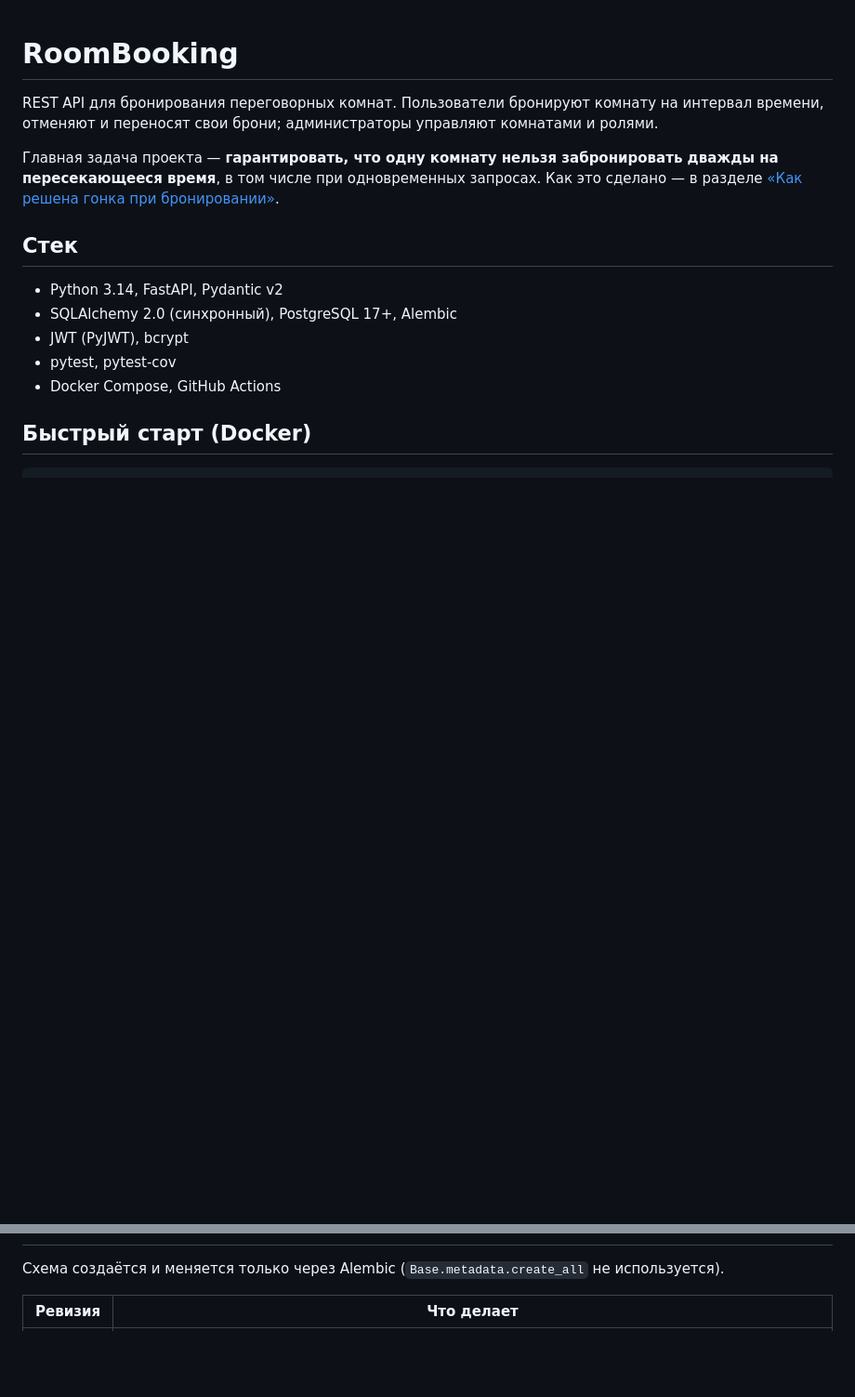
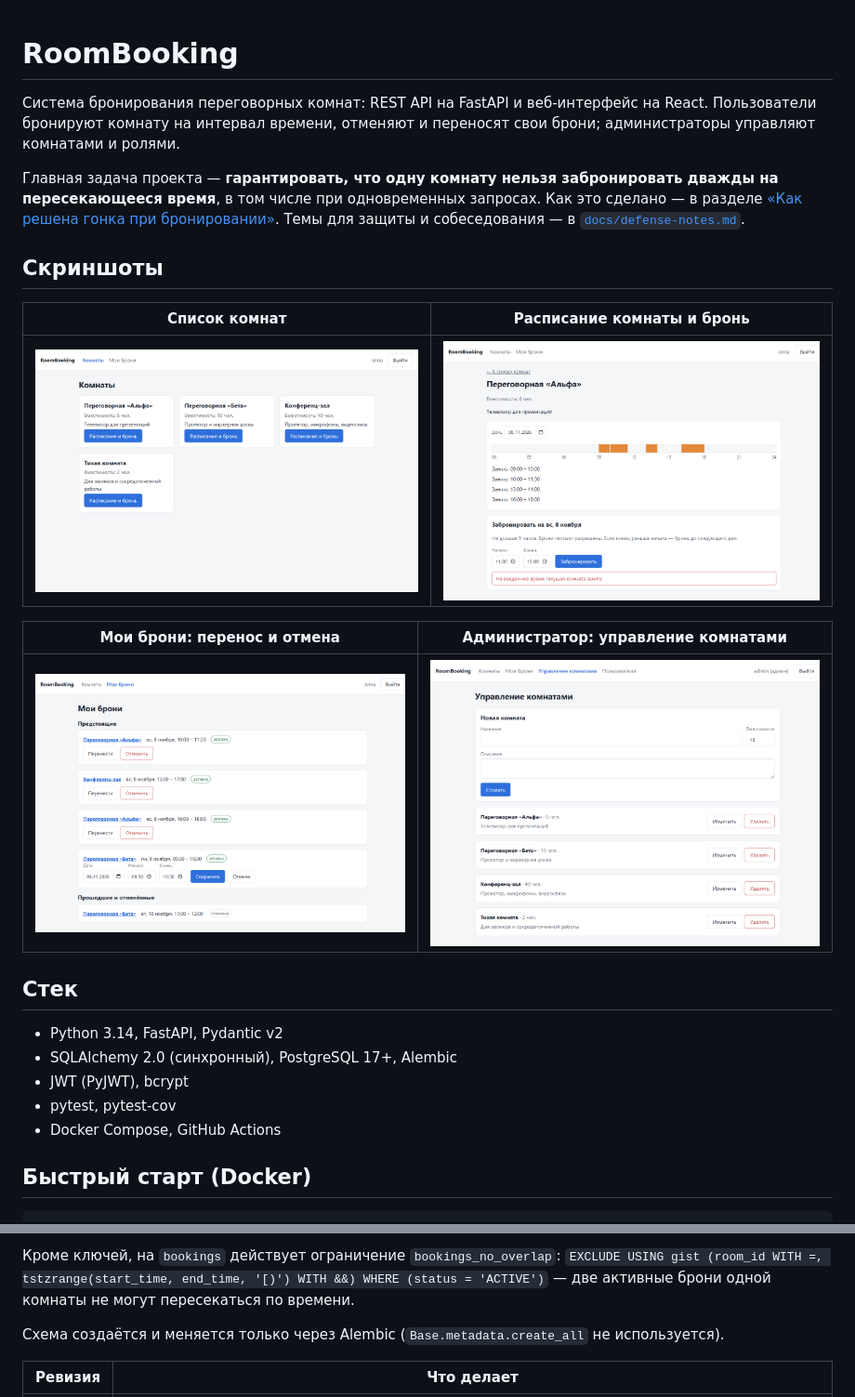
Before and after one commit to Taala2/RoomBooking, a Markdown page: README.md, 2 parts joined by grey strips. Shown at 93% size. Drawn GitHub-style; pictures changed too: docs/screenshots/admin-rooms.png (added), docs/screenshots/my-bookings.png (added), docs/screenshots/room-schedule.png (added); blank space fills up the shorter version.

```diff
--- a/README.md
+++ b/README.md
@@ -1,8 +1,18 @@
 # RoomBooking
 
-REST API для бронирования переговорных комнат. Пользователи бронируют комнату на интервал времени, отменяют и переносят свои брони; администраторы управляют комнатами и ролями.
+Система бронирования переговорных комнат: REST API на FastAPI и веб-интерфейс на React. Пользователи бронируют комнату на интервал времени, отменяют и переносят свои брони; администраторы управляют комнатами и ролями.
 
-Главная задача проекта — **гарантировать, что одну комнату нельзя забронировать дважды на пересекающееся время**, в том числе при одновременных запросах. Как это сделано — в разделе [«Как решена гонка при бронировании»](#как-решена-гонка-при-бронировании).
+Главная задача проекта — **гарантировать, что одну комнату нельзя забронировать дважды на пересекающееся время**, в том числе при одновременных запросах. Как это сделано — в разделе [«Как решена гонка при бронировании»](#как-решена-гонка-при-бронировании). Темы для защиты и собеседования — в [`docs/defense-notes.md`](docs/defense-notes.md).
+
+## Скриншоты
+
+| Список комнат | Расписание комнаты и бронь |
+|---|---|
+| ![Список комнат](docs/screenshots/rooms.png) | ![Расписание на день, занятые интервалы и отказ при пересечении](docs/screenshots/room-schedule.png) |
+
+| Мои брони: перенос и отмена | Администратор: управление комнатами |
+|---|---|
+| ![Мои брони](docs/screenshots/my-bookings.png) | ![Управление комнатами](docs/screenshots/admin-rooms.png) |
 
 ## Стек
 
@@ -197,3 +236,5 @@ ALTER TABLE bookings ADD CONSTRAINT bookings_no_overlap
+Кроме ключей, на `bookings` действует ограничение `bookings_no_overlap`: `EXCLUDE USING gist (room_id WITH =, tstzrange(start_time, end_time, '[)') WITH &&) WHERE (status = 'ACTIVE')` — две активные брони одной комнаты не могут пересекаться по времени.
+
 Схема создаётся и меняется только через Alembic (`Base.metadata.create_all` не используется).
 
 | Ревизия | Что делает |
```
Also changed, not shown: other parts of README.md (+29 -0 lines), docs/defense-notes.md (added, +81 -0 lines).
